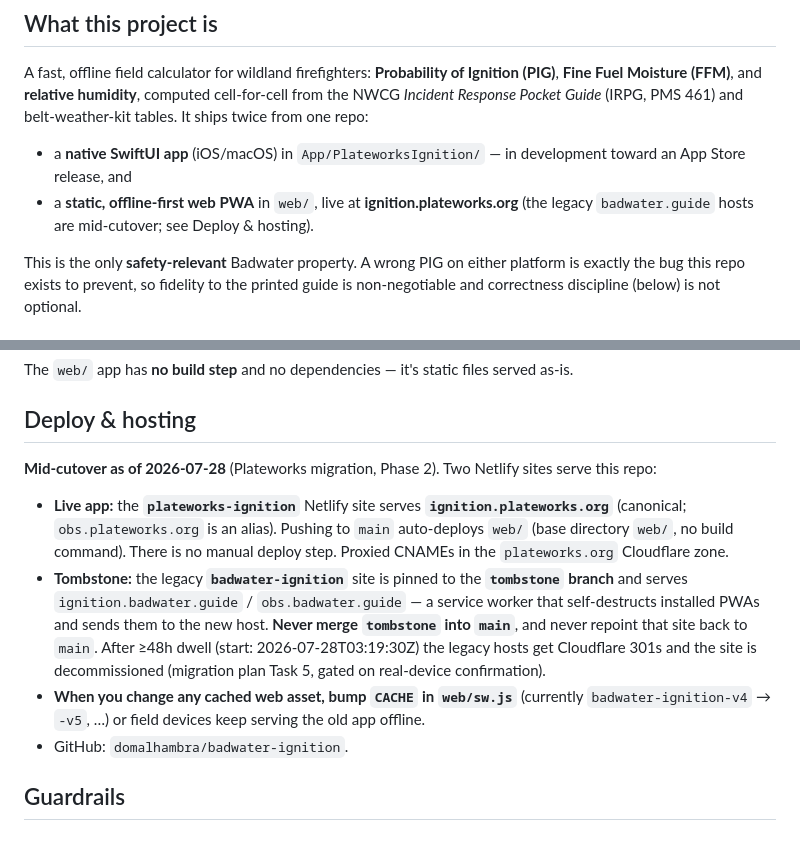
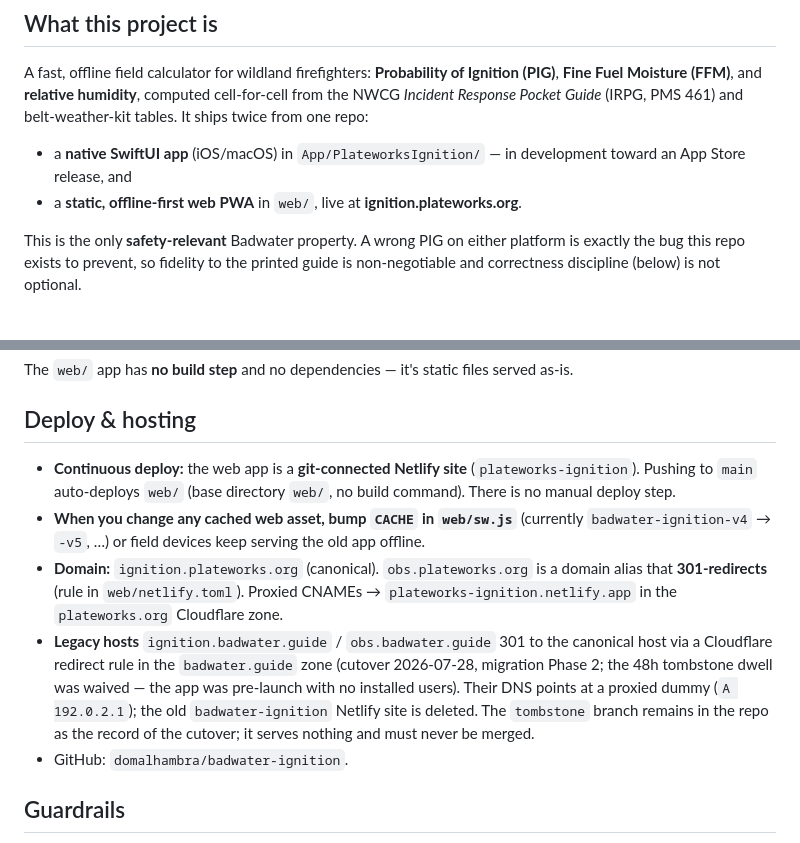
Before and after one commit to domalhambra/badwater-ignition, a Markdown page: CLAUDE.md, 2 parts joined by grey strips. GitHub-like rendering.

Commit message:
Deploy & hosting reflects the completed cutover
Single Netlify site, canonical ignition.plateworks.org, legacy hosts 301
at the Cloudflare edge. Dwell waiver noted with its reason.

Co-Authored-By: Claude Opus 5 <noreply@anthropic.com>

```diff
--- a/CLAUDE.md
+++ b/CLAUDE.md
@@ -7,7 +7,7 @@ Operator manual for Claude. Human entry point is `README.md`; project vision, st
 A fast, offline field calculator for wildland firefighters: **Probability of Ignition (PIG)**, **Fine Fuel Moisture (FFM)**, and **relative humidity**, computed cell-for-cell from the NWCG *Incident Response Pocket Guide* (IRPG, PMS 461) and belt-weather-kit tables. It ships twice from one repo:
 
 - a **native SwiftUI app** (iOS/macOS) in `App/PlateworksIgnition/` — in development toward an App Store release, and
-- a **static, offline-first web PWA** in `web/`, live at **ignition.plateworks.org** (the legacy `badwater.guide` hosts are mid-cutover; see Deploy & hosting).
+- a **static, offline-first web PWA** in `web/`, live at **ignition.plateworks.org**.
 
 This is the only **safety-relevant** Badwater property. A wrong PIG on either platform is exactly the bug this repo exists to prevent, so fidelity to the printed guide is non-negotiable and correctness discipline (below) is not optional.
 
@@ -58,11 +58,10 @@ The `web/` app has **no build step** and no dependencies — it's static files s
 
 ## Deploy & hosting
 
-**Mid-cutover as of 2026-07-28** (Plateworks migration, Phase 2). Two Netlify sites serve this repo:
-
-- **Live app:** the **`plateworks-ignition`** Netlify site serves **`ignition.plateworks.org`** (canonical; `obs.plateworks.org` is an alias). Pushing to `main` auto-deploys `web/` (base directory `web/`, no build command). There is no manual deploy step. Proxied CNAMEs in the `plateworks.org` Cloudflare zone.
-- **Tombstone:** the legacy **`badwater-ignition`** site is pinned to the **`tombstone` branch** and serves `ignition.badwater.guide` / `obs.badwater.guide` — a service worker that self-destructs installed PWAs and sends them to the new host. **Never merge `tombstone` into `main`**, and never repoint that site back to `main`. After ≥48h dwell (start: 2026-07-28T03:19:30Z) the legacy hosts get Cloudflare 301s and the site is decommissioned (migration plan Task 5, gated on real-device confirmation).
+- **Continuous deploy:** the web app is a **git-connected Netlify site** (`plateworks-ignition`). Pushing to `main` auto-deploys `web/` (base directory `web/`, no build command). There is no manual deploy step.
 - **When you change any cached web asset, bump `CACHE` in `web/sw.js`** (currently `badwater-ignition-v4` → `-v5`, …) or field devices keep serving the old app offline.
+- **Domain:** `ignition.plateworks.org` (canonical). `obs.plateworks.org` is a domain alias that **301-redirects** (rule in `web/netlify.toml`). Proxied CNAMEs → `plateworks-ignition.netlify.app` in the `plateworks.org` Cloudflare zone.
+- **Legacy hosts** `ignition.badwater.guide` / `obs.badwater.guide` 301 to the canonical host via a Cloudflare redirect rule in the `badwater.guide` zone (cutover 2026-07-28, migration Phase 2; the 48h tombstone dwell was waived — the app was pre-launch with no installed users). Their DNS points at a proxied dummy (`A 192.0.2.1`); the old `badwater-ignition` Netlify site is deleted. The `tombstone` branch remains in the repo as the record of the cutover; it serves nothing and must never be merged.
 - GitHub: `domalhambra/badwater-ignition`.
 
 ## Guardrails
```
